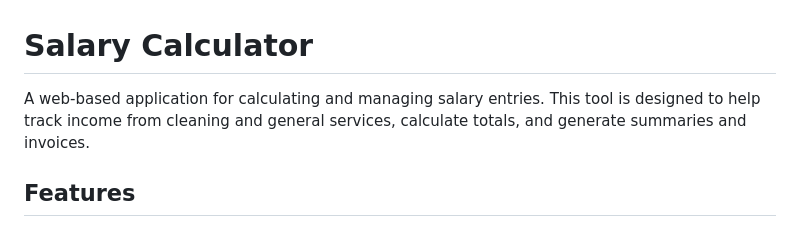
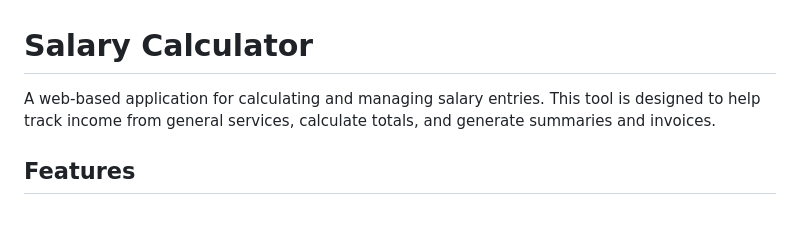
Before and after one commit to ruchirama/Salary-Calculator, a Markdown page: README.md, the part around the change. Drawn GitHub-style.

```diff
--- a/README.md
+++ b/README.md
@@ -1,6 +1,6 @@
 # Salary Calculator
 
-A web-based application for calculating and managing salary entries. This tool is designed to help track income from cleaning and general services, calculate totals, and generate summaries and invoices.
+A web-based application for calculating and managing salary entries. This tool is designed to help track income from general services, calculate totals, and generate summaries and invoices.
 
 ## Features
 
```
